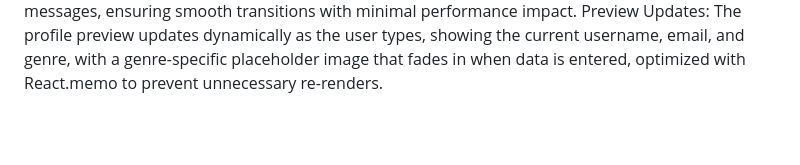
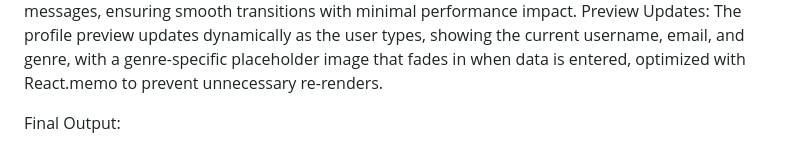
Before and after one commit to marielouisety/IT-5103N-Advanced-Mobile-Software-Development, a Markdown page: README.md, the part around one of its changes. Rendered like a GitHub page; blank space fills up the shorter version.

```diff
--- a/README.md
+++ b/README.md
@@ -120,3 +122,5 @@ Validation Logic, Animation, and Preview Update Note:
 Validation Logic: The form validates inputs in real-time: username (3–20 characters, alphanumeric and underscores), email (standard email format with '@' and domain), and genre (must be selected). Errors are displayed instantly below each field, with a shake animation triggered on invalid inputs.
 Animation Approach: react-native-reanimated is used for a shake effect on invalid inputs and a fade-in effect for the profile preview and error messages, ensuring smooth transitions with minimal performance impact.
 Preview Updates: The profile preview updates dynamically as the user types, showing the current username, email, and genre, with a genre-specific placeholder image that fades in when data is entered, optimized with React.memo to prevent unnecessary re-renders.
+
+Final Output:
```
Also changed, not shown: other parts of README.md (+4 -2 lines).
